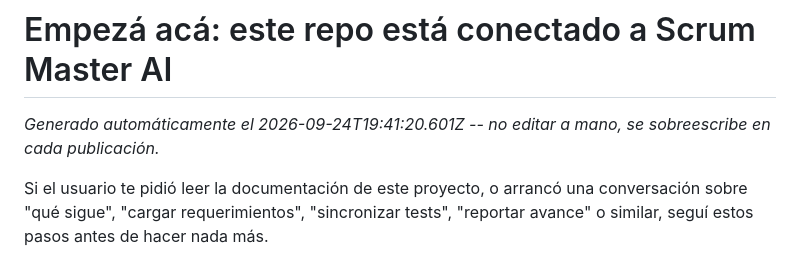
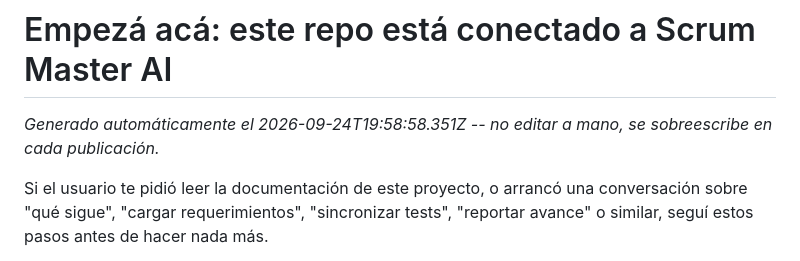
Before and after one commit to SVGiannoni/RecetasPanaRossi, a Markdown page: scrumDocs/EMPEZA-ACA-SEGUN-TU-ROL.md, the part around the change. GitHub-like rendering.

Commit message:
Scrum Master AI: actualiza scrumDocs/EMPEZA-ACA-SEGUN-TU-ROL.md

```diff
--- a/scrumDocs/EMPEZA-ACA-SEGUN-TU-ROL.md
+++ b/scrumDocs/EMPEZA-ACA-SEGUN-TU-ROL.md
@@ -1,6 +1,6 @@
 # Empezá acá: este repo está conectado a Scrum Master AI
 
-_Generado automáticamente el 2026-09-24T19:41:20.601Z -- no editar a mano, se sobreescribe en cada publicación._
+_Generado automáticamente el 2026-09-24T19:58:58.351Z -- no editar a mano, se sobreescribe en cada publicación._
 
 Si el usuario te pidió leer la documentación de este proyecto, o arrancó una conversación
 sobre "qué sigue", "cargar requerimientos", "sincronizar tests", "reportar avance" o
```
